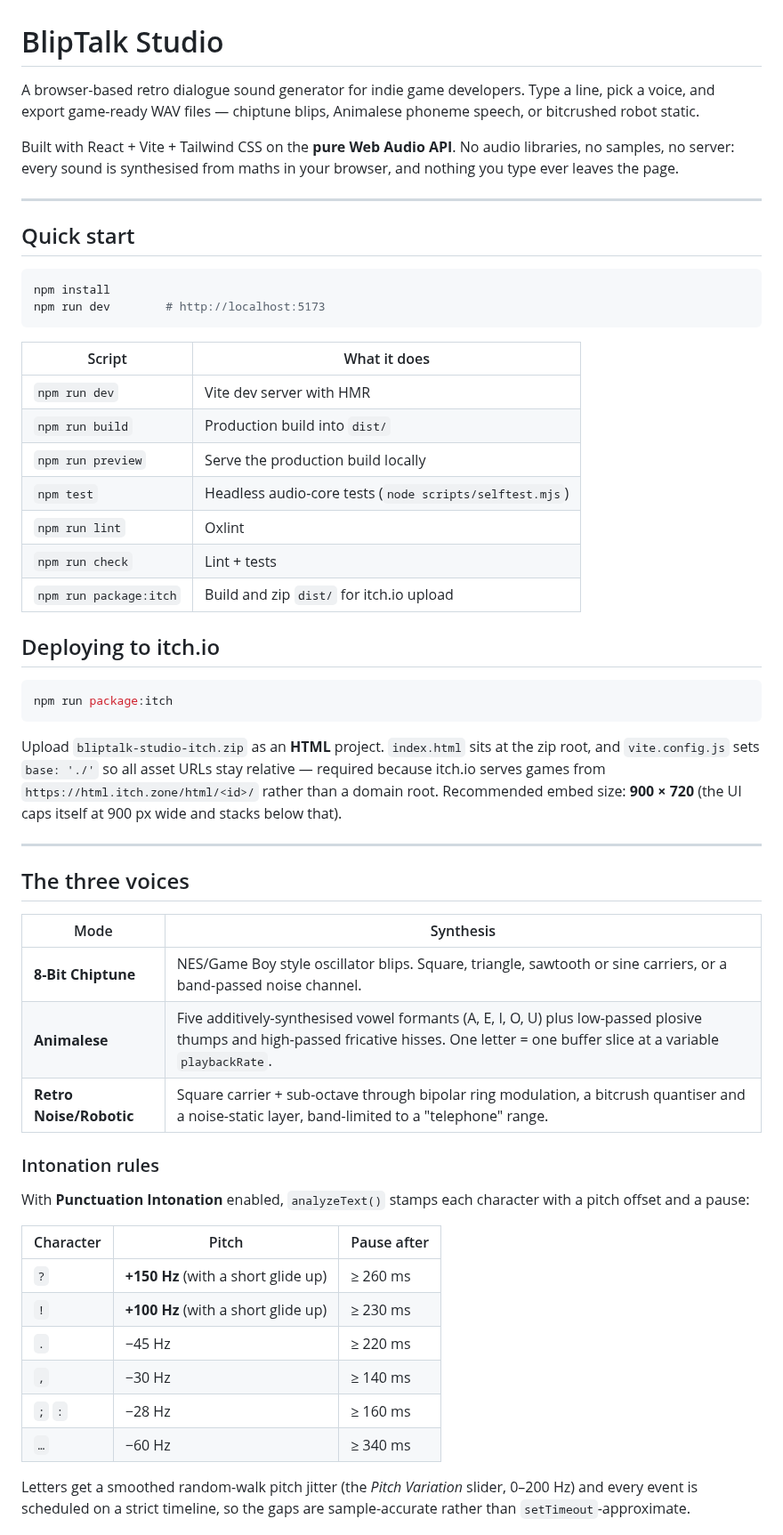
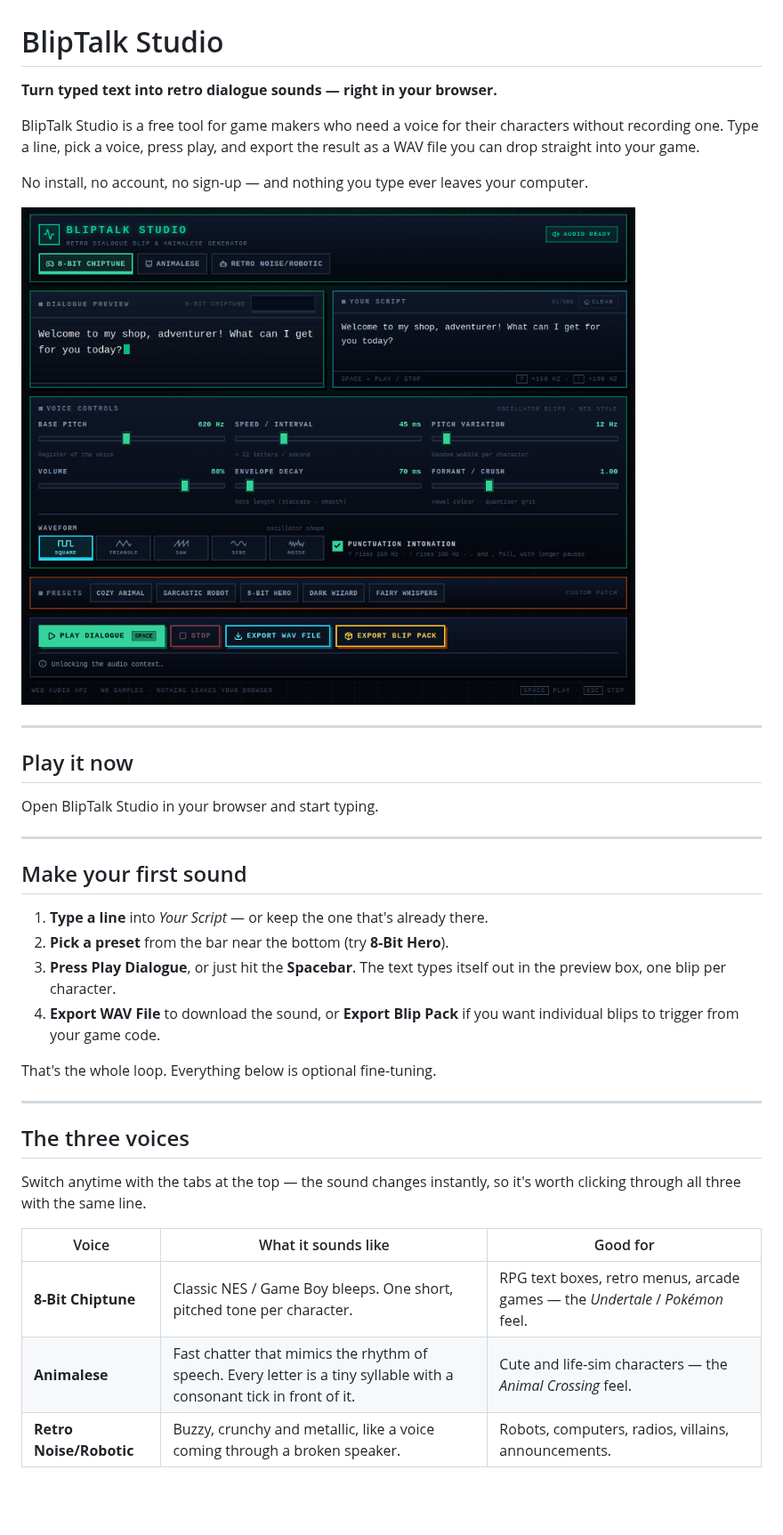
Before and after one commit to DevTarlow/bliptalk-studio, a Markdown page: README.md, the part around one of its changes. Shown at 89% size. GitHub-like rendering; pictures changed too: screenshot.png (added); blank space fills up the shorter version.

````diff
--- a/README.md
+++ b/README.md
@@ -1,70 +1,47 @@
 # BlipTalk Studio
 
-A browser-based retro dialogue sound generator for indie game developers. Type a
-line, pick a voice, and export game-ready WAV files — chiptune blips, Animalese
-phoneme speech, or bitcrushed robot static.
+**Turn typed text into retro dialogue sounds — right in your browser.**
 
-Built with React + Vite + Tailwind CSS on the **pure Web Audio API**. No audio
-libraries, no samples, no server: every sound is synthesised from maths in your
-browser, and nothing you type ever leaves the page.
+BlipTalk Studio is a free tool for game makers who need a voice for their
+characters without recording one. Type a line, pick a voice, press play, and
+export the result as a WAV file you can drop straight into your game.
+
+No install, no account, no sign-up — and nothing you type ever leaves your
+computer.
+
+![BlipTalk Studio](screenshot.png)
 
 ---
 
-## Quick start
+## Play it now
 
-```bash
-npm install
-npm run dev        # http://localhost:5173
-```
+<!-- TODO: paste the itch.io link here once the page is live -->
 
-| Script | What it does |
-| --- | --- |
-| `npm run dev` | Vite dev server with HMR |
-| `npm run build` | Production build into `dist/` |
-| `npm run preview` | Serve the production build locally |
-| `npm test` | Headless audio-core tests (`node scripts/selftest.mjs`) |
-| `npm run lint` | Oxlint |
-| `npm run check` | Lint + tests |
-| `npm run package:itch` | Build and zip `dist/` for itch.io upload |
+Open BlipTalk Studio in your browser and start typing.
 
-## Deploying to itch.io
+---
 
-```bash
-npm run package:itch
-```
+## Make your first sound
 
-Upload `bliptalk-studio-itch.zip` as an **HTML** project. `index.html` sits at
-the zip root, and `vite.config.js` sets `base: './'` so all asset URLs stay
-relative — required because itch.io serves games from
-`https://html.itch.zone/html/<id>/` rather than a domain root. Recommended
-embed size: **900 × 720** (the UI caps itself at 900 px wide and stacks below
-that).
+1. **Type a line** into *Your Script* — or keep the one that's already there.
+2. **Pick a preset** from the bar near the bottom (try **8-Bit Hero**).
+3. **Press Play Dialogue**, or just hit the **Spacebar**.
+   The text types itself out in the preview box, one blip per character.
+4. **Export WAV File** to download the sound, or **Export Blip Pack** if you
+   want individual blips to trigger from your game code.
+
+That's the whole loop. Everything below is optional fine-tuning.
 
 ---
 
 ## The three voices
 
-| Mode | Synthesis |
-| --- | --- |
-| **8-Bit Chiptune** | NES/Game Boy style oscillator blips. Square, triangle, sawtooth or sine carriers, or a band-passed noise channel. |
-| **Animalese** | Five additively-synthesised vowel formants (A, E, I, O, U) plus low-passed plosive thumps and high-passed fricative hisses. One letter = one buffer slice at a variable `playbackRate`. |
-| **Retro Noise/Robotic** | Square carrier + sub-octave through bipolar ring modulation, a bitcrush quantiser and a noise-static layer, band-limited to a "telephone" range. |
+Switch anytime with the tabs at the top — the sound changes instantly, so it's
+worth clicking through all three with the same line.
 
-### Intonation rules
+| Voice | What it sounds like | Good for |
+| --- | --- | --- |
+| **8-Bit Chiptune** | Classic NES / Game Boy bleeps. One short, pitched tone per character. | RPG text boxes, retro menus, arcade games — the *Undertale* / *Pokémon* feel. |
+| **Animalese** | Fast chatter that mimics the rhythm of speech. Every letter is a tiny syllable with a consonant tick in front of it. | Cute and life-sim characters — the *Animal Crossing* feel. |
+| **Retro Noise/Robotic** | Buzzy, crunchy and metallic, like a voice coming through a broken speaker. | Robots, computers, radios, villains, announcements. |
 
-With **Punctuation Intonation** enabled, `analyzeText()` stamps each character
-with a pitch offset and a pause:
-
-| Character | Pitch | Pause after |
-| --- | --- | --- |
-| `?` | **+150 Hz** (with a short glide up) | ≥ 260 ms |
-| `!` | **+100 Hz** (with a short glide up) | ≥ 230 ms |
-| `.` | −45 Hz | ≥ 220 ms |
-| `,` | −30 Hz | ≥ 140 ms |
-| `;` `:` | −28 Hz | ≥ 160 ms |
-| `…` | −60 Hz | ≥ 340 ms |
-
-Letters get a smoothed random-walk pitch jitter (the *Pitch Variation* slider,
-0–200 Hz) and every event is scheduled on a strict timeline, so the gaps are
-sample-accurate rather than `setTimeout`-approximate.
-
````
Also changed, not shown: other parts of README.md (+128 -89 lines), DEVELOPMENT.md (added, +126 -0 lines).
